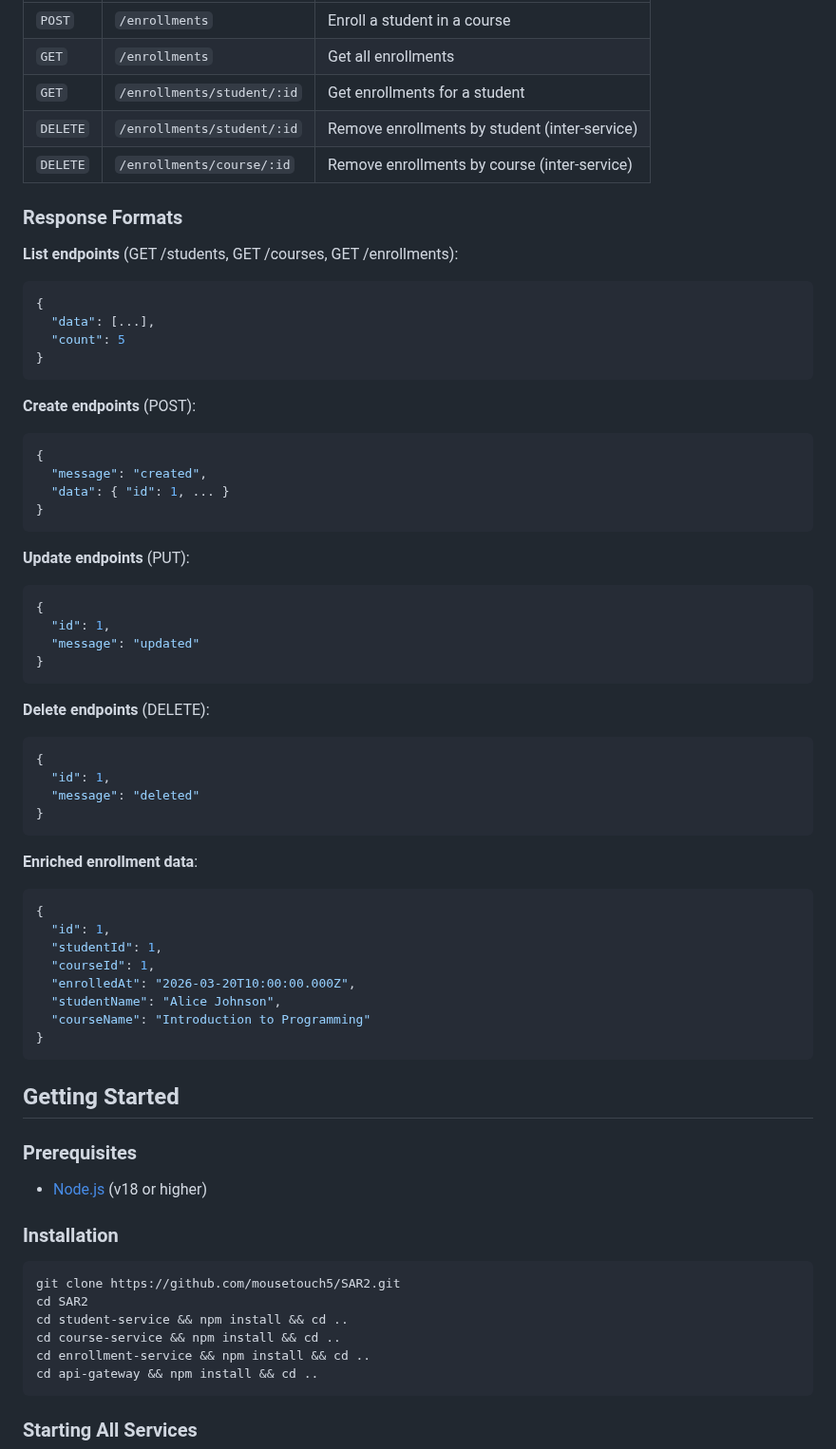
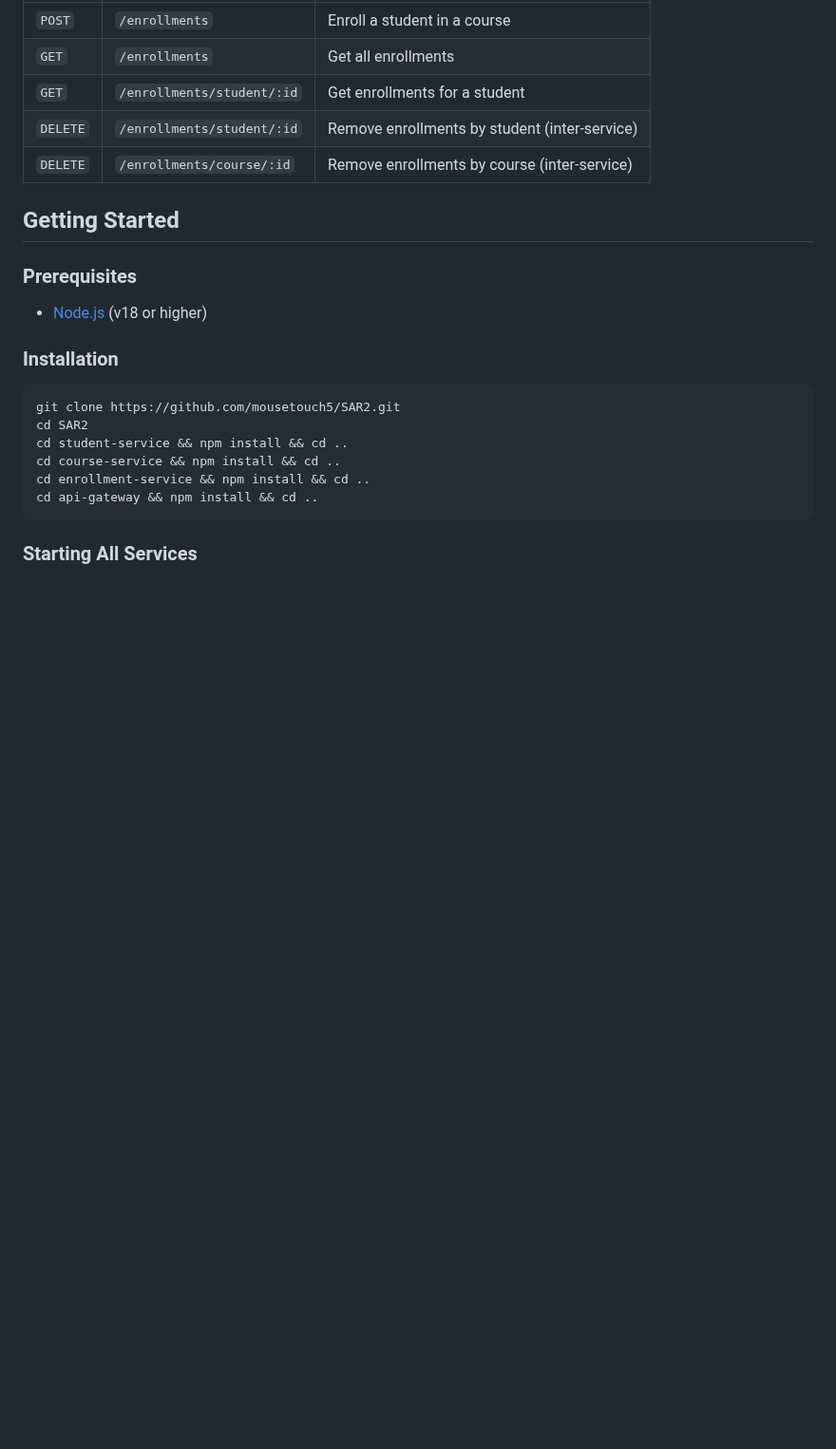
Before and after one commit to reiz-hub/ITSAR2-313-System-Integration-and-Architecture-2, a Markdown page: Microservices/README.md, the part around one of its changes. Shown at 95% size. Drawn GitHub-style; blank space fills up the shorter version.

````diff
--- a/Microservices/README.md
+++ b/Microservices/README.md
@@ -142,51 +107,7 @@ Accessible via API Gateway at `http://localhost:3000/enrollments`
 | `DELETE` | `/enrollments/student/:id`     | Remove enrollments by student (inter-service)    |
 | `DELETE` | `/enrollments/course/:id`      | Remove enrollments by course (inter-service)     |
 
-### Response Formats
 
-**List endpoints** (GET /students, GET /courses, GET /enrollments):
-```json
-{
-  "data": [...],
-  "count": 5
-}
-```
-
-**Create endpoints** (POST):
-```json
-{
-  "message": "created",
-  "data": { "id": 1, ... }
-}
-```
-
-**Update endpoints** (PUT):
-```json
-{
-  "id": 1,
-  "message": "updated"
-}
-```
-
-**Delete endpoints** (DELETE):
-```json
-{
-  "id": 1,
-  "message": "deleted"
-}
-```
-
-**Enriched enrollment data**:
-```json
-{
-  "id": 1,
-  "studentId": 1,
-  "courseId": 1,
-  "enrolledAt": "2026-03-20T10:00:00.000Z",
-  "studentName": "Alice Johnson",
-  "courseName": "Introduction to Programming"
-}
-```
 
 ## Getting Started
 
````
Also changed, not shown: other parts of Microservices/README.md (+8 -111 lines).
